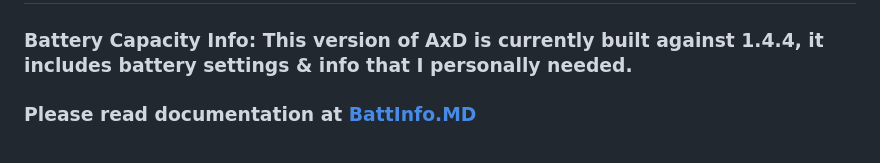
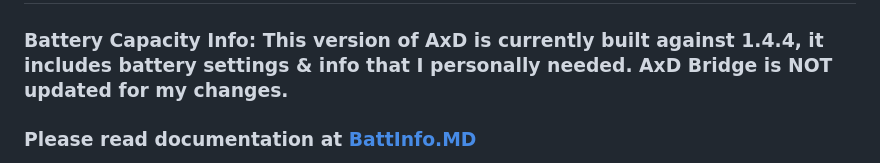
Before and after one commit to syzmonz/awokxdag, a Markdown page: README.md, the part around the change. Drawn GitHub-style.

```diff
--- a/README.md
+++ b/README.md
@@ -2,7 +2,7 @@
 
 # ALL CREDITS BELONG TO DAGNAZTY. THIS IS NOT MY FIRMWARE. PLEASE SEE ORIGINAL AT https://github.com/dagnazty/awokxdag
 
-### Battery Capacity Info: This version of AxD is currently built against 1.4.4, it includes battery settings & info that I personally needed.
+### Battery Capacity Info: This version of AxD is currently built against 1.4.4, it includes battery settings & info that I personally needed. AxD Bridge is NOT updated for my changes.
 ### Please read documentation at [BattInfo.MD](BattInfo.md)
 
 **Dual-band Wi-Fi / BLE penetration-testing toolkit for the ESP32-C5** (AWOK Dual
```
